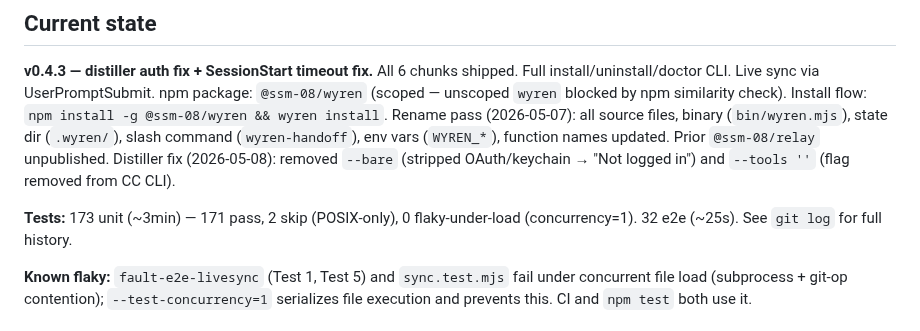
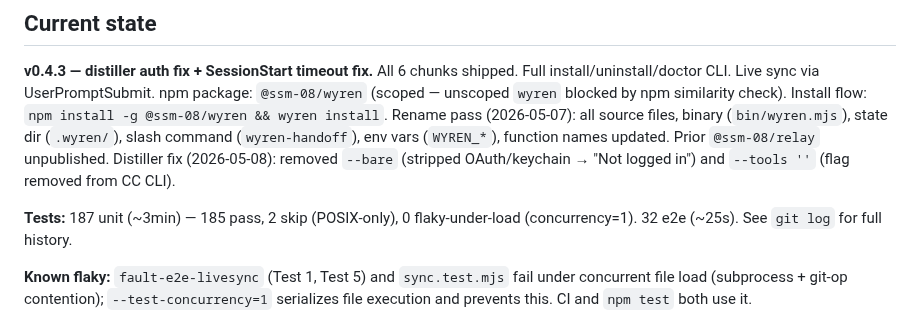
Before and after one commit to ssm-08/wyren, a Markdown page: CLAUDE.md, the part around the change. GitHub-like rendering.

Commit message:
docs(claude.md): update test counts to 185 pass / 187 total

```diff
--- a/CLAUDE.md
+++ b/CLAUDE.md
@@ -13,7 +13,7 @@ Wyren is a Claude Code plugin for shared team memory across sessions. Transcript
 
 **v0.4.3 — distiller auth fix + SessionStart timeout fix.** All 6 chunks shipped. Full install/uninstall/doctor CLI. Live sync via UserPromptSubmit. npm package: `@ssm-08/wyren` (scoped — unscoped `wyren` blocked by npm similarity check). Install flow: `npm install -g @ssm-08/wyren && wyren install`. Rename pass (2026-05-07): all source files, binary (`bin/wyren.mjs`), state dir (`.wyren/`), slash command (`wyren-handoff`), env vars (`WYREN_*`), function names updated. Prior `@ssm-08/relay` unpublished. Distiller fix (2026-05-08): removed `--bare` (stripped OAuth/keychain → "Not logged in") and `--tools ''` (flag removed from CC CLI).
 
-**Tests:** 173 unit (~3min) — 171 pass, 2 skip (POSIX-only), 0 flaky-under-load (concurrency=1). 32 e2e (~25s). See `git log` for full history.
+**Tests:** 187 unit (~3min) — 185 pass, 2 skip (POSIX-only), 0 flaky-under-load (concurrency=1). 32 e2e (~25s). See `git log` for full history.
 
 **Known flaky:** `fault-e2e-livesync` (Test 1, Test 5) and `sync.test.mjs` fail under concurrent file load (subprocess + git-op contention); `--test-concurrency=1` serializes file execution and prevents this. CI and `npm test` both use it.
 
```
